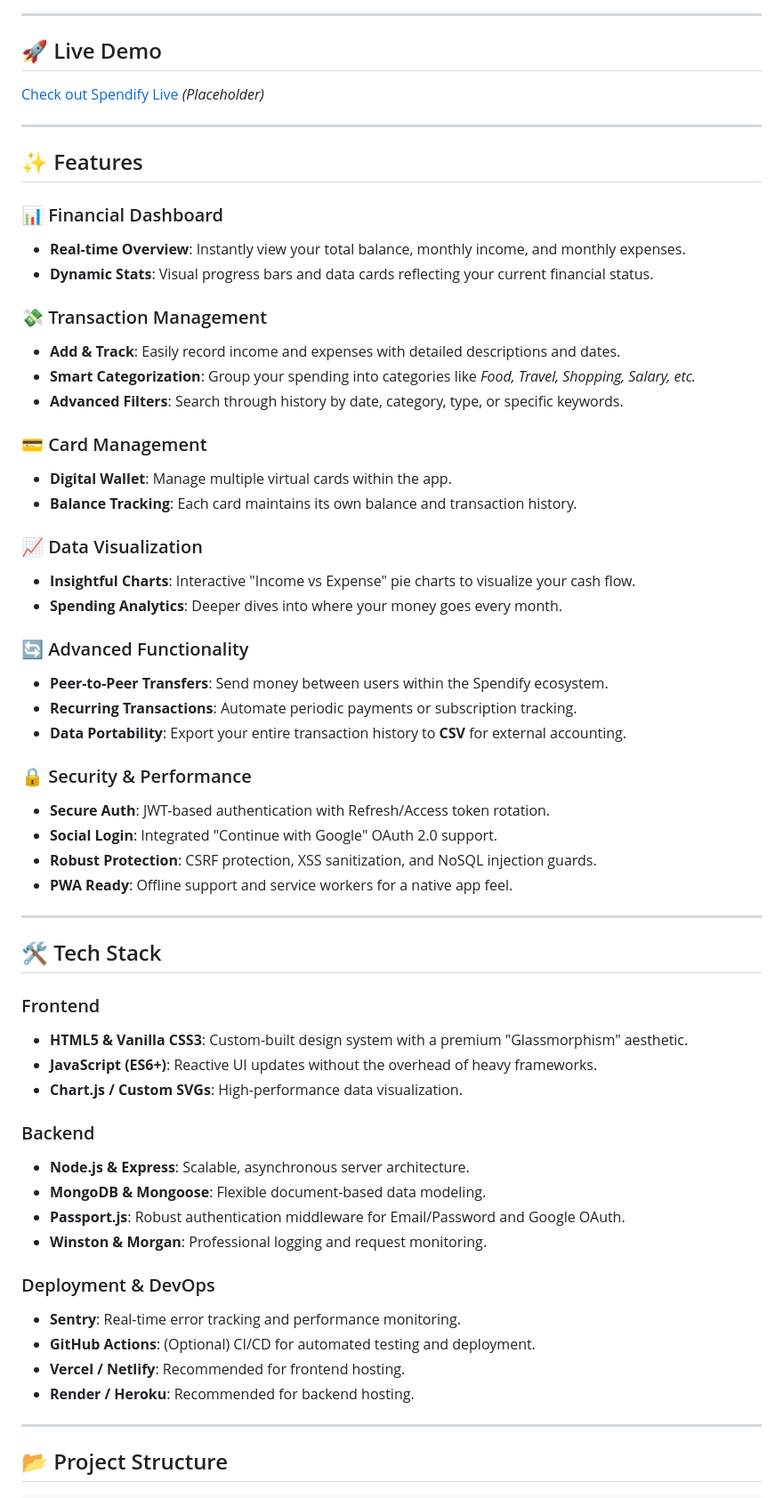
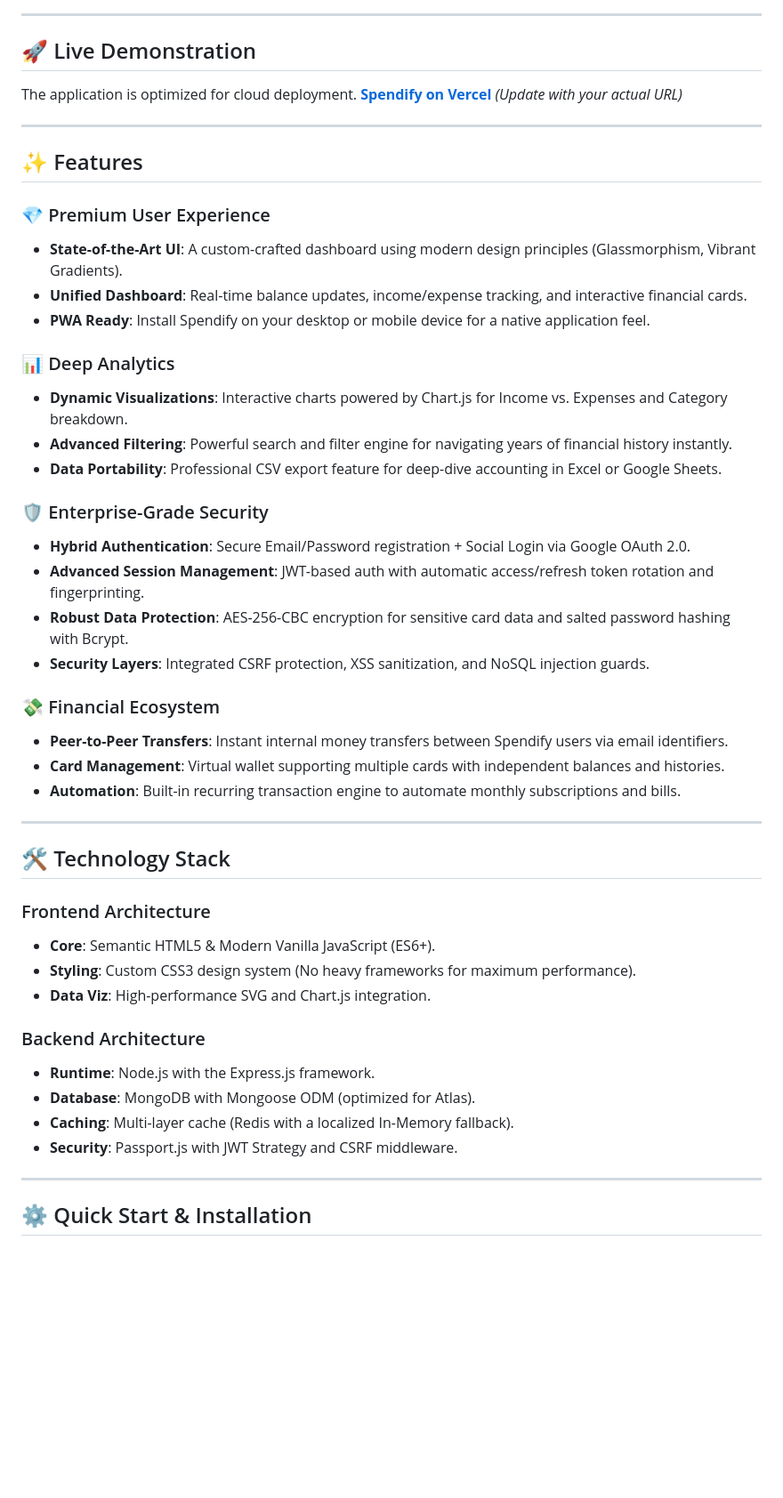
Before and after one commit to Manojs018/Spendify, a Markdown page: README.md, the part around one of its changes. Shown at 89% size. Drawn GitHub-style; blank space fills up the shorter version.

Commit message:
professional documentation and deployment steps

```diff
--- a/README.md
+++ b/README.md
@@ -6,63 +4,51 @@ Spendify is a comprehensive, full-stack personal finance and expense tracking ap
 
 ---
 
-## 🚀 Live Demo
-[Check out Spendify Live](https://spendify-demo.example.com) *(Placeholder)*
+## 🚀 Live Demonstration
+The application is optimized for cloud deployment.
+[**Spendify on Vercel**](https://spendify.vercel.app) *(Update with your actual URL)*
 
 ---
 
 ## ✨ Features
 
-### 📊 Financial Dashboard
-- **Real-time Overview**: Instantly view your total balance, monthly income, and monthly expenses.
-- **Dynamic Stats**: Visual progress bars and data cards reflecting your current financial status.
+### 💎 Premium User Experience
+*   **State-of-the-Art UI**: A custom-crafted dashboard using modern design principles (Glassmorphism, Vibrant Gradients).
+*   **Unified Dashboard**: Real-time balance updates, income/expense tracking, and interactive financial cards.
+*   **PWA Ready**: Install Spendify on your desktop or mobile device for a native application feel.
 
-### 💸 Transaction Management
-- **Add & Track**: Easily record income and expenses with detailed descriptions and dates.
-- **Smart Categorization**: Group your spending into categories like *Food, Travel, Shopping, Salary, etc.*
-- **Advanced Filters**: Search through history by date, category, type, or specific keywords.
+### 📊 Deep Analytics
+*   **Dynamic Visualizations**: Interactive charts powered by Chart.js for Income vs. Expenses and Category breakdown.
+*   **Advanced Filtering**: Powerful search and filter engine for navigating years of financial history instantly.
+*   **Data Portability**: Professional CSV export feature for deep-dive accounting in Excel or Google Sheets.
 
-### 💳 Card Management
-- **Digital Wallet**: Manage multiple virtual cards within the app.
-- **Balance Tracking**: Each card maintains its own balance and transaction history.
+### 🛡️ Enterprise-Grade Security
+*   **Hybrid Authentication**: Secure Email/Password registration + Social Login via Google OAuth 2.0.
+*   **Advanced Session Management**: JWT-based auth with automatic access/refresh token rotation and fingerprinting.
+*   **Robust Data Protection**: AES-256-CBC encryption for sensitive card data and salted password hashing with Bcrypt.
+*   **Security Layers**: Integrated CSRF protection, XSS sanitization, and NoSQL injection guards.
 
-### 📈 Data Visualization
-- **Insightful Charts**: Interactive "Income vs Expense" pie charts to visualize your cash flow.
-- **Spending Analytics**: Deeper dives into where your money goes every month.
-
-### 🔄 Advanced Functionality
-- **Peer-to-Peer Transfers**: Send money between users within the Spendify ecosystem.
-- **Recurring Transactions**: Automate periodic payments or subscription tracking.
-- **Data Portability**: Export your entire transaction history to **CSV** for external accounting.
-
-### 🔒 Security & Performance
-- **Secure Auth**: JWT-based authentication with Refresh/Access token rotation.
-- **Social Login**: Integrated "Continue with Google" OAuth 2.0 support.
-- **Robust Protection**: CSRF protection, XSS sanitization, and NoSQL injection guards.
-- **PWA Ready**: Offline support and service workers for a native app feel.
+### 💸 Financial Ecosystem
+*   **Peer-to-Peer Transfers**: Instant internal money transfers between Spendify users via email identifiers.
+*   **Card Management**: Virtual wallet supporting multiple cards with independent balances and histories.
+*   **Automation**: Built-in recurring transaction engine to automate monthly subscriptions and bills.
 
 ---
 
-## 🛠️ Tech Stack
+## 🛠️ Technology Stack
 
-### Frontend
-- **HTML5 & Vanilla CSS3**: Custom-built design system with a premium "Glassmorphism" aesthetic.
-- **JavaScript (ES6+)**: Reactive UI updates without the overhead of heavy frameworks.
-- **Chart.js / Custom SVGs**: High-performance data visualization.
+### Frontend Architecture
+*   **Core**: Semantic HTML5 & Modern Vanilla JavaScript (ES6+).
+*   **Styling**: Custom CSS3 design system (No heavy frameworks for maximum performance).
+*   **Data Viz**: High-performance SVG and Chart.js integration.
 
-### Backend
-- **Node.js & Express**: Scalable, asynchronous server architecture.
-- **MongoDB & Mongoose**: Flexible document-based data modeling.
-- **Passport.js**: Robust authentication middleware for Email/Password and Google OAuth.
-- **Winston & Morgan**: Professional logging and request monitoring.
-
-### Deployment & DevOps
-- **Sentry**: Real-time error tracking and performance monitoring.
-- **GitHub Actions**: (Optional) CI/CD for automated testing and deployment.
-- **Vercel / Netlify**: Recommended for frontend hosting.
-- **Render / Heroku**: Recommended for backend hosting.
+### Backend Architecture
+*   **Runtime**: Node.js with the Express.js framework.
+*   **Database**: MongoDB with Mongoose ODM (optimized for Atlas).
+*   **Caching**: Multi-layer cache (Redis with a localized In-Memory fallback).
+*   **Security**: Passport.js with JWT Strategy and CSRF middleware.
 
 ---
 
-## 📂 Project Structure
+## ⚙️ Quick Start & Installation
 
```
Also changed, not shown: other parts of README.md (+61 -69 lines).
